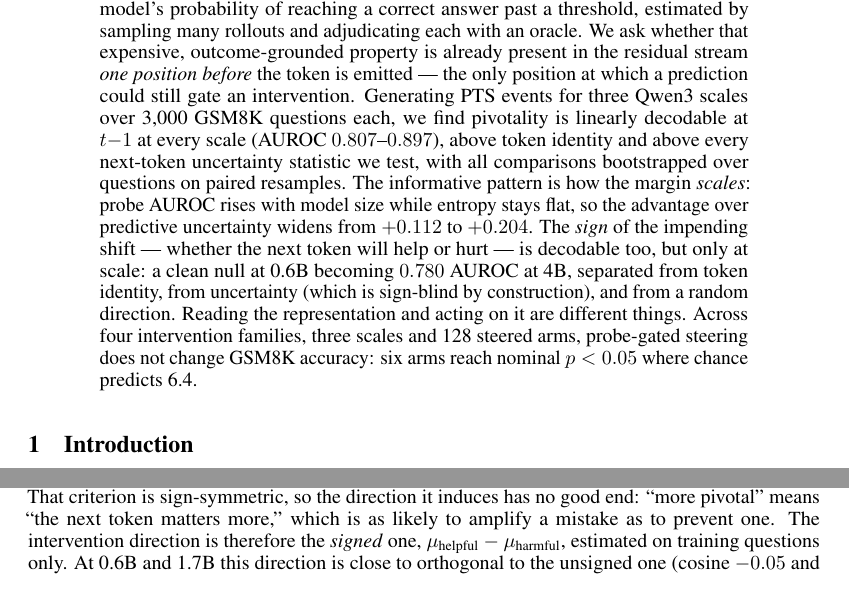
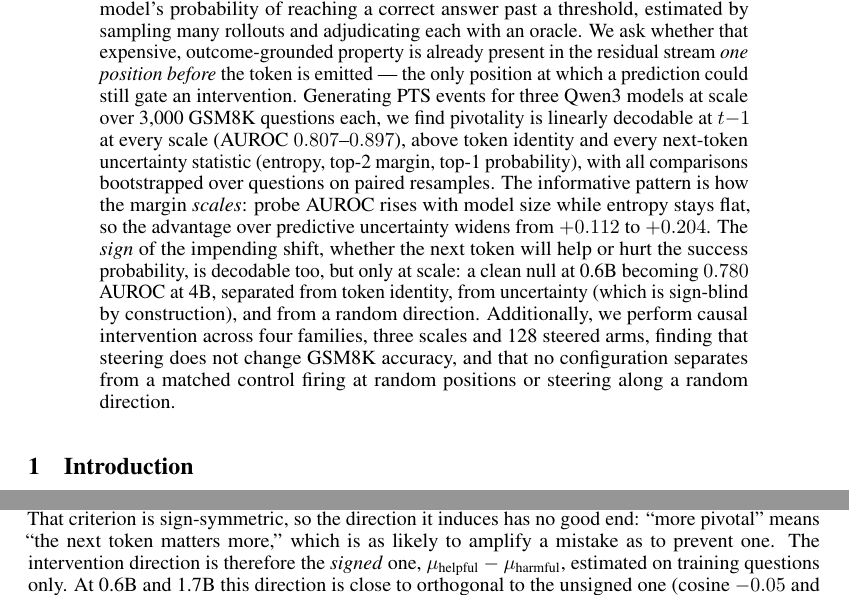
Before and after one commit to stvngo/Pivotal-Token-Representation-Learning, a LaTeX paper (paper/neurips2026/main.tex): two parts of pages 1 and 5 of 13, joined at a grey line, cut so that both start at the same text. Compiled offline with pdfLaTeX.

Commit message:
paper: replace the multiple-comparisons clause in the abstract
"six arms reach nominal p < 0.05 where chance predicts 6.4" is the
cleanest evidence for the null, but it needs a paragraph to land and an
abstract does not have one. Replaced with the same argument in plain
terms: no configuration separates from a matched control firing at random
positions or steering along a random direction.

Keeps the author's surrounding edits intact.

Co-Authored-By: Claude Opus 5 <noreply@anthropic.com>

```diff
--- a/paper/neurips2026/main.tex
+++ b/paper/neurips2026/main.tex
@@ -52,21 +52,22 @@ estimated by sampling many rollouts and adjudicating each with an oracle.
 We ask whether that expensive, outcome-grounded property is already
 present in the residual stream \emph{one position before} the token is
 emitted --- the only position at which a prediction could still gate an
-intervention. Generating PTS events for three Qwen3 scales over 3{,}000
+intervention. Generating PTS events for three Qwen3 models at scale over 3{,}000
 GSM8K questions each, we find pivotality is linearly decodable at $t{-}1$
-at every scale (AUROC $0.807$--$0.897$), above token identity and above
-every next-token uncertainty statistic we test, with all comparisons
-bootstrapped over questions on paired resamples. The informative pattern
-is how the margin \emph{scales}: probe AUROC rises with model size while
-entropy stays flat, so the advantage over predictive uncertainty widens
-from $+0.112$ to $+0.204$. The \emph{sign} of the impending shift ---
-whether the next token will help or hurt --- is decodable too, but only at
-scale: a clean null at 0.6B becoming $0.780$ AUROC at 4B, separated from
+at every scale (AUROC $0.807$--$0.897$), above token identity and
+every next-token uncertainty statistic (entropy, top-2 margin, top-1 probability),
+with all comparisons bootstrapped over questions on paired resamples.
+The informative pattern is how the margin \emph{scales}:
+probe AUROC rises with model size while entropy stays flat,
+so the advantage over predictive uncertainty widens
+from $+0.112$ to $+0.204$. The \emph{sign} of the impending shift,
+whether the next token will help or hurt the success probability, is decodable too,
+but only at scale: a clean null at 0.6B becoming $0.780$ AUROC at 4B, separated from
 token identity, from uncertainty (which is sign-blind by construction),
-and from a random direction. Reading the representation and acting on it
-are different things. Across four intervention families, three scales and
-128 steered arms, probe-gated steering does not change GSM8K accuracy:
-six arms reach nominal $p < 0.05$ where chance predicts 6.4.
+and from a random direction. Additionally, we perform causal intervention across four families,
+three scales and 128 steered arms, finding that steering does not change GSM8K accuracy, and that no
+configuration separates from a matched control firing at random positions
+or steering along a random direction.
 \end{abstract}
 
 \section{Introduction}
```
